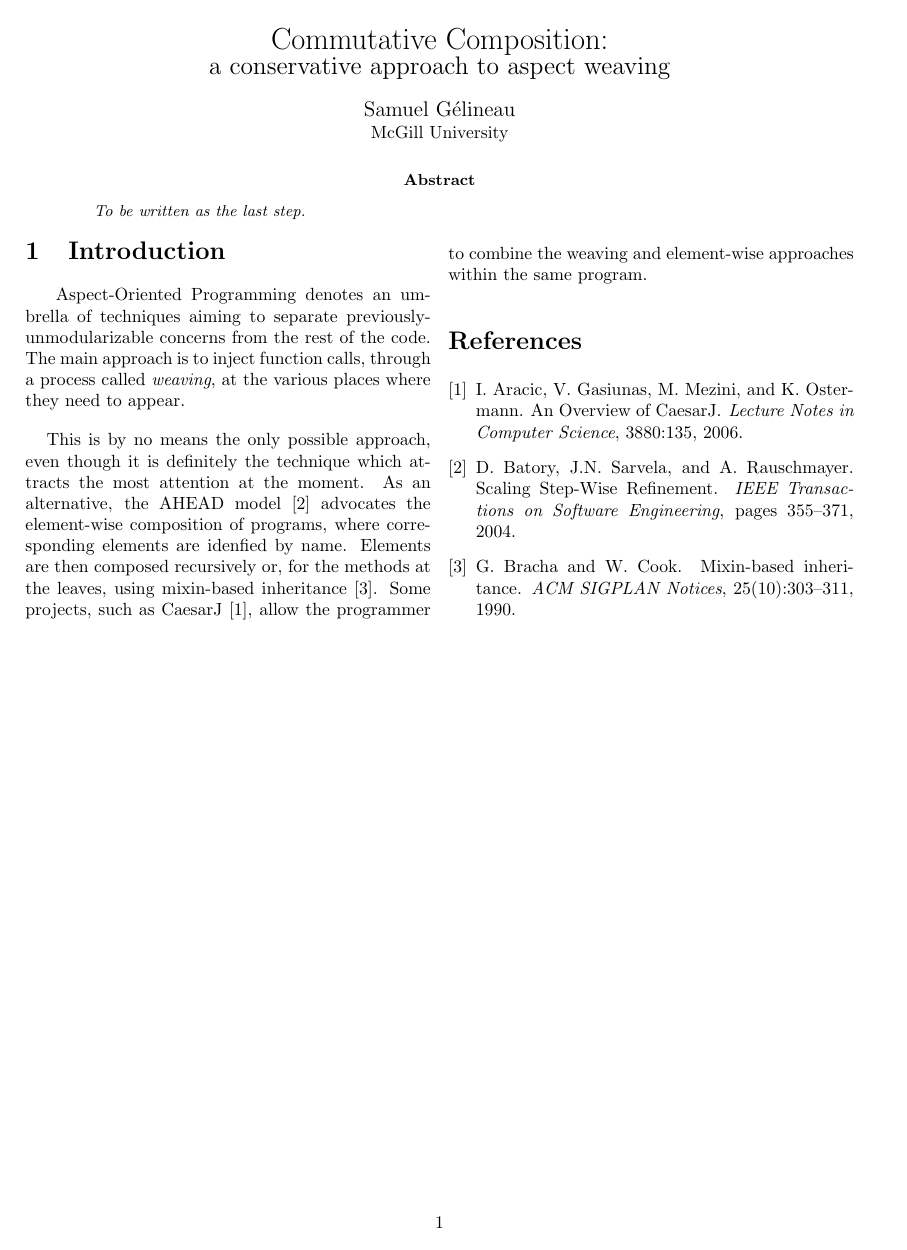
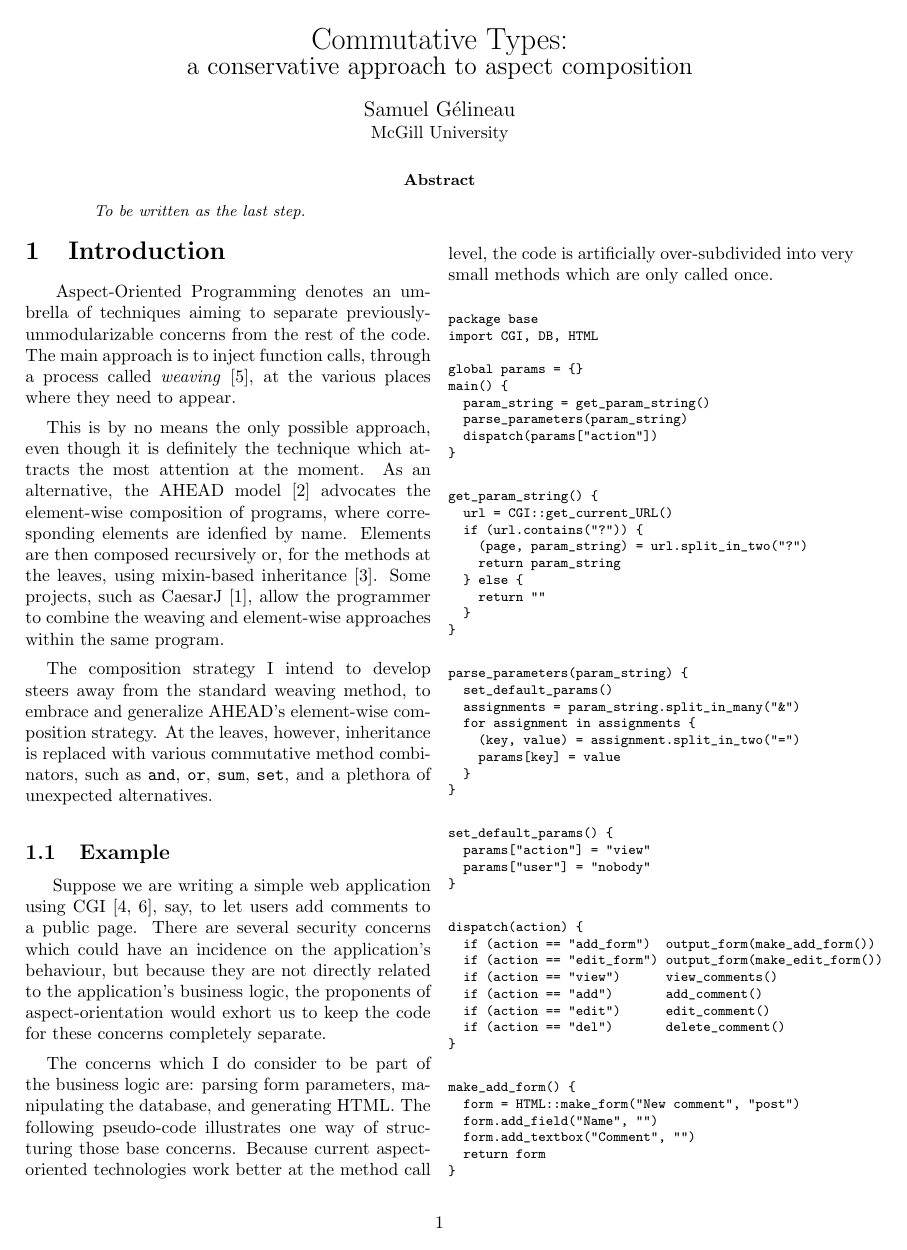
Before and after one commit to gelisam/circular-sig, a LaTeX paper (paper.tex): the whole page before the commit and page 1 of 2 after it. Compiled offline with pdfLaTeX.

Commit message:
The beginning of a CGI example.
Brigitte wants an example, to clarify, and of course she's right.
But could I be putting too many details in this pseudo-implementation?
I want to be as flexible as possible for the future examples based on it,
but I will really need to trim the code down to the minimum once I know
which parts I'll need.

```diff
--- a/paper.tex
+++ b/paper.tex
@@ -1,9 +1,6 @@
 \documentclass{article}
 \usepackage{multicol}
 \usepackage{relsize}
-\usepackage{color}
-\usepackage{amsmath}
-\usepackage{proof}
 \usepackage[paper=letterpaper,left=1in,right=1in,top=1in,bottom=1in]{geometry}
 %\usepackage[a5paper]{geometry}
 
@@ -13,12 +10,12 @@
 {\vspace{-2\bigskipamount}\begin{quotation}\noindent}%
 {\end{quotation}}
 
-\title{Commutative Composition: A Conservative Approach to Aspect Weaving}
+\title{Commutative Types: A Conservative Approach to Aspect Composition}
 \author{Samuel G\'elineau}
 \begin{document}
 \begin{center}
-{\larger[3] Commutative Composition:}\\
-{\larger[2] a conservative approach to aspect weaving}\\
+{\larger[3] Commutative Types:}\\
+{\larger[2] a conservative approach to aspect composition}\\
 \vspace{\bigskipamount}
 {\larger Samuel G\'elineau}\\
 McGill University
@@ -29,8 +26,90 @@ To be written as the last step.
 \end{abstract}
 
 \begin{multicols}{2}
-\section{Introduction}\label{intro}
-\vspace{-\parskip}\hspace*{\parindent}
-Aspect-Oriented Programming denotes an umbrella of techniques aiming to separate previously-unmodularizable concerns from the rest of the code. The main approach is to inject function calls, through a process called \emph{weaving}, at the various places where they need to appear.
+\section{Introduction}\label{intro}\vspace{-\parskip}\hspace*{\parindent}
+Aspect-Oriented Programming denotes an umbrella of techniques aiming to separate previously-unmodularizable concerns from the rest of the code. The main approach is to inject function calls, through a process called \emph{weaving} \cite{AOP}, at the various places where they need to appear.
 
 This is by no means the only possible approach, even though it is definitely the technique which attracts the most attention at the moment. As an alternative, the AHEAD model \cite{AHEAD} advocates the element-wise composition of programs, where corresponding elements are idenfied by name. Elements are then composed recursively or, for the methods at the leaves, using mixin-based inheritance \cite{mixin}. Some projects, such as CaesarJ \cite{CaesarJ}, allow the programmer to combine the weaving and element-wise approaches within the same program.
+
+The composition strategy I intend to develop steers away from the standard weaving method, to embrace and generalize AHEAD's element-wise composition strategy. At the leaves, however, inheritance is replaced with various commutative method combinators, such as \texttt{and}, \texttt{or}, \texttt{sum}, \texttt{set}, and a plethora of unexpected alternatives.
+
+\subsection{Example}\label{intro-example}\vspace{-\parskip}\hspace*{\parindent}
+Suppose we are writing a simple web application using CGI \cite{CGIbook, CGIeasy}, say, to let users add comments to a public page. There are several security concerns which could have an incidence on the application's behaviour, but because they are not directly related to the application's business logic, the proponents of aspect-orientation would exhort us to keep the code for these concerns completely separate.
+
+The concerns which I do consider to be part of the business logic are: parsing form parameters, manipulating the database, and generating HTML. The following pseudo-code illustrates one way of structuring those base concerns. Because current aspect-oriented technologies work better at the method call level, the code is artificially over-subdivided into very small methods which are only called once.
+
+{\smaller
+\begin{verbatim}
+package base
+import CGI, DB, HTML
+
+global params = {}
+main() {
+  param_string = get_param_string()
+  parse_parameters(param_string)
+  dispatch(params["action"])
+}
+\end{verbatim}
+
+\begin{verbatim}
+get_param_string() {
+  url = CGI::get_current_URL()
+  if (url.contains("?")) {
+    (page, param_string) = url.split_in_two("?")
+    return param_string
+  } else {
+    return ""
+  }
+}
+\end{verbatim}
+
+\begin{verbatim}
+parse_parameters(param_string) {
+  set_default_params()
+  assignments = param_string.split_in_many("&")
+  for assignment in assignments {
+    (key, value) = assignment.split_in_two("=")
+    params[key] = value
+  }
+}
+\end{verbatim}
+
+\begin{verbatim}
+set_default_params() {
+  params["action"] = "view"
+  params["user"] = "nobody"
+}
+\end{verbatim}
+
+\begin{verbatim}
+dispatch(action) {
+  if (action == "add_form")  output_form(make_add_form())
+  if (action == "edit_form") output_form(make_edit_form())
+  if (action == "view")      view_comments()
+  if (action == "add")       add_comment()
+  if (action == "edit")      edit_comment()
+  if (action == "del")       delete_comment()
+}
+\end{verbatim}
+
+\begin{verbatim}
+make_add_form() {
+  form = HTML::make_form("New comment", "post")
+  form.add_field("Name", "")
+  form.add_textbox("Comment", "")
+  return form
+}
+\end{verbatim}
+
+\begin{verbatim}
+make_edit_form() {
+  comment = get_comment(params["comment_id"])
+
+  form = HTML::make_form("New comment", "change")
+  form.add_hidden("comment_id", params["comment_id"])
+  form.add_pair("Name", comment["name"])
+  form.add_hidden("Name", "name", comment["name"])
+  form.add_textbox("Comment", "comment", comment["comment"])
+  return form
+}
+\end{verbatim}
```
Also changed, not shown: paper.bib (+19 -0 lines), paper.tex (43 more changed lines).
